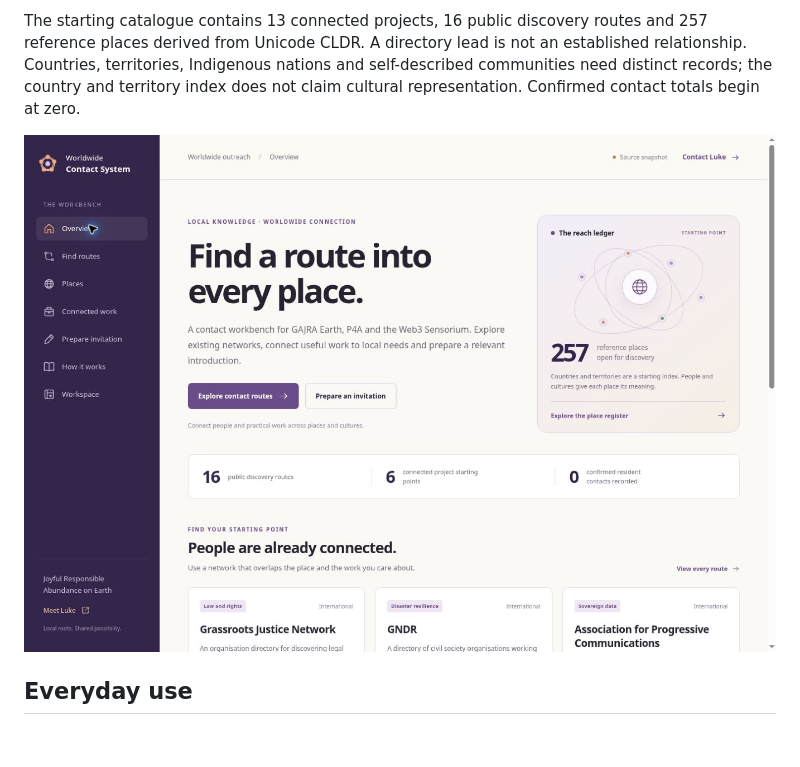
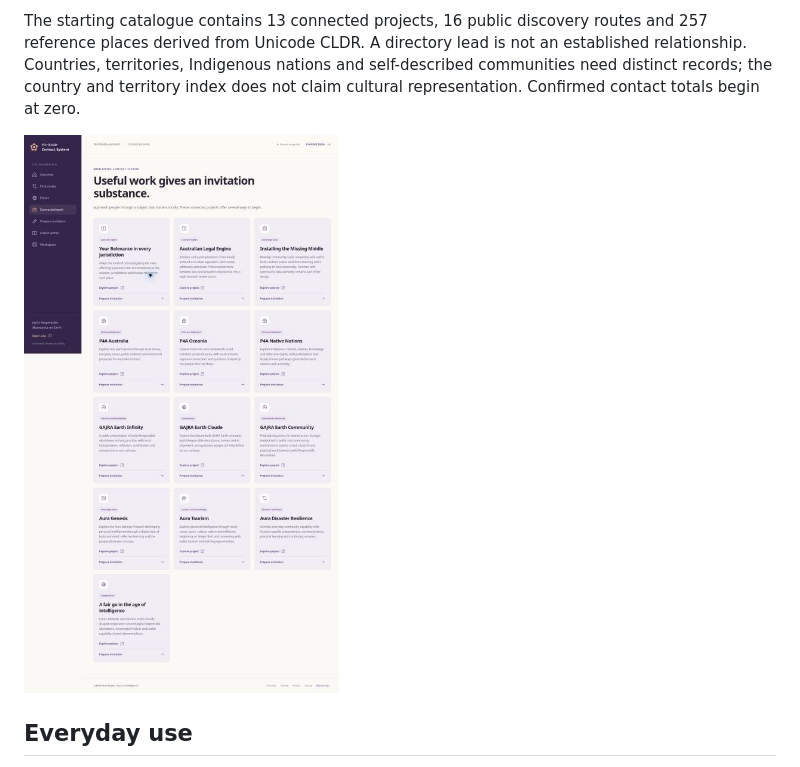
Before and after one commit to auraofintelligence/outreach-cms, a Markdown page: README.md, the part around the change. Drawn GitHub-style; pictures changed too: docs/project-cards-20261107-1794023304170.jpg (added); blank space fills up the shorter version.

Commit message:
Refresh the connected-project catalogue preview

```diff
--- a/README.md
+++ b/README.md
@@ -10,7 +10,7 @@ A contact workbench for Luke Nathan Hayes / Aura of Intelligence: discover route
 
 The starting catalogue contains 13 connected projects, 16 public discovery routes and 257 reference places derived from Unicode CLDR. A directory lead is not an established relationship. Countries, territories, Indigenous nations and self-described communities need distinct records; the country and territory index does not claim cultural representation. Confirmed contact totals begin at zero.
 
-![Worldwide Contact System website](docs/outreach-cms-live-1793455196993.jpg)
+![Worldwide Contact System website](docs/project-cards-20261107-1794023304170.jpg)
 
 ## Everyday use
 
```
